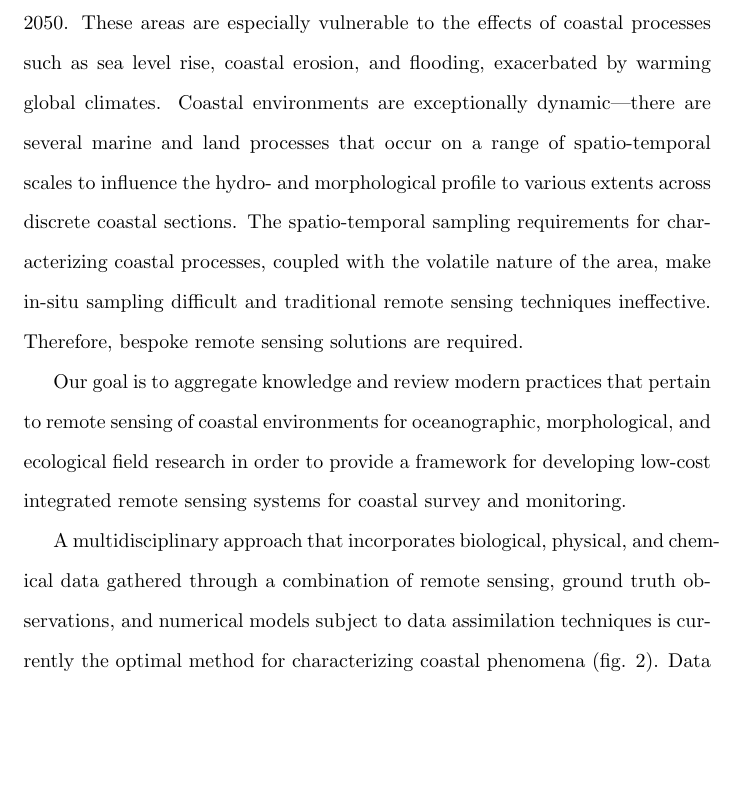
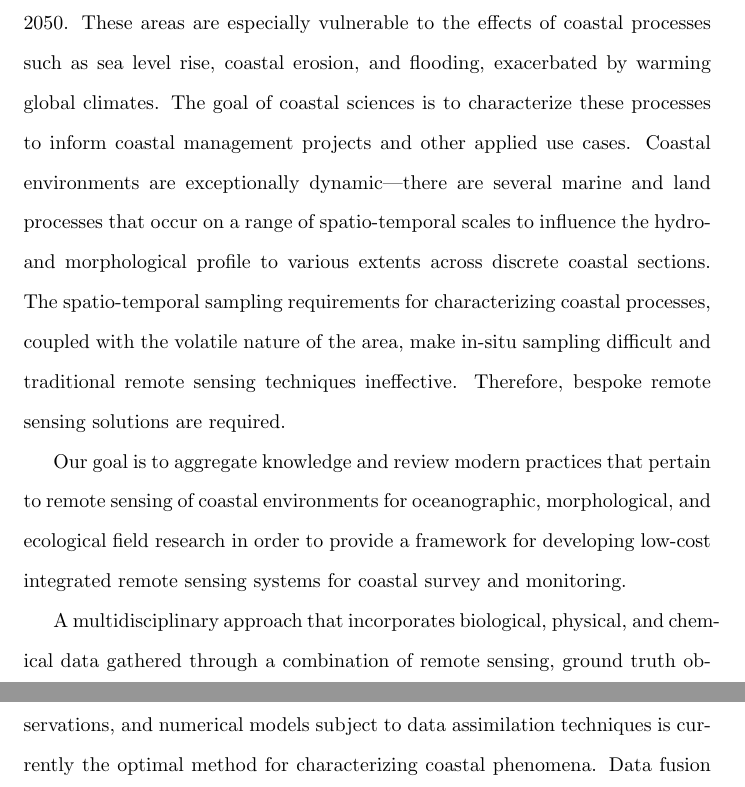
Before and after one commit to marcelrodriguezricc/masters-thesis, a LaTeX document (main.tex): part of page 3 of 48 before the commit and two parts of pages 3 and 4 of 48 after it, the two joined at a grey line, cut so that both start at the same text, the shorter picture padded with empty space. Compiled offline with pdfLaTeX.

Commit message:
more changes to abstract

```diff
--- a/main.tex
+++ b/main.tex
@@ -93,11 +93,11 @@
 \end{center}
 \doublespacing
 
-\par{Most of the world’s megacities are located in the Low Elevation Coastal Zone (LECZ), which represents 2\% of the world’s total land area and 11\% of the global population. The number of people living in the LECZ has increased by 200 million from 1990 to 2015 and is projected to reach 1 billion people by 2050. These areas are especially vulnerable to the effects of coastal processes such as sea level rise, coastal erosion, and flooding, exacerbated by warming global climates. Coastal environments are exceptionally dynamic—there are several marine and land processes that occur on a range of spatio-temporal scales to influence the hydro- and morphological profile to various extents across discrete coastal sections. The spatio-temporal sampling requirements for characterizing coastal processes, coupled with the volatile nature of the area, make in-situ sampling difficult and traditional remote sensing techniques ineffective. Therefore, bespoke remote sensing solutions are required.}
+\par{Most of the world’s megacities are located in the Low Elevation Coastal Zone (LECZ), which represents 2\% of the world’s total land area and 11\% of the global population. The number of people living in the LECZ has increased by 200 million from 1990 to 2015 and is projected to reach 1 billion people by 2050. These areas are especially vulnerable to the effects of coastal processes such as sea level rise, coastal erosion, and flooding, exacerbated by warming global climates. The goal of coastal sciences is to characterize these processes to inform coastal management projects and other applied use cases. Coastal environments are exceptionally dynamic—there are several marine and land processes that occur on a range of spatio-temporal scales to influence the hydro- and morphological profile to various extents across discrete coastal sections. The spatio-temporal sampling requirements for characterizing coastal processes, coupled with the volatile nature of the area, make in-situ sampling difficult and traditional remote sensing techniques ineffective. Therefore, bespoke remote sensing solutions are required.}
 
 \par{Our goal is to aggregate knowledge and review modern practices that pertain to remote sensing of coastal environments for oceanographic, morphological, and ecological field research in order to provide a framework for developing low-cost integrated remote sensing systems for coastal survey and monitoring.}
 
-\par{A multidisciplinary approach that incorporates biological, physical, and chemical data gathered through a combination of remote sensing, ground truth observations, and numerical models subject to data assimilation techniques is currently the optimal method for characterizing coastal phenomena (fig. 2). Data fusion algorithms that integrate data from disparate sensor types deployed in conjunction are used to produce more accurate and detailed information. There is an international network of remote sensing systems that deploy a variety of sensors (e.g., radar, sonar, and multispectral image sensors) from a range of platforms (e.g., spaceborne, airborne, shipborne, and land-based) to compile robust open-source datasets that facilitate coastal research. However, models are currently limited by a lack of data pertaining to particular environmental parameters, and the extent and regularity of high-resolution data collection projects. The scientific coastal monitoring and survey network must be expanded to address this need. Recent technological advancements—including heightened accuracy and decreased footprint of sensors and microprocessors, increased coverage of GNSS and internet services, and implementation of machine learning techniques for data processing—have enabled the development of scalable remote sensing solutions that may be used to expand the global network of environmental survey and monitoring systems.}
+\par{A multidisciplinary approach that incorporates biological, physical, and chemical data gathered through a combination of remote sensing, ground truth observations, and numerical models subject to data assimilation techniques is currently the optimal method for characterizing coastal phenomena. Data fusion algorithms that integrate data from disparate sensor types deployed in conjunction are used to produce more accurate and detailed information. There is an international network of remote sensing systems that deploy a variety of sensors (e.g., radar, sonar, and multispectral image sensors) from a range of platforms (e.g., spaceborne, airborne, shipborne, and land-based) to compile robust open-source datasets that facilitate coastal research. However, models are currently limited by a lack of data pertaining to particular environmental parameters, and the extent and regularity of high-resolution data collection projects. The scientific coastal monitoring and survey network must be expanded to address this need. Recent technological advancements—including heightened accuracy and decreased footprint of sensors and microprocessors, increased coverage of GNSS and internet services, and implementation of machine learning techniques for data processing—have enabled the development of scalable remote sensing solutions that may be used to expand the global network of environmental survey and monitoring systems.}
 
 % ----- TABLE OF CONTENTS -----
 
```
Also changed, not shown: poster/poster.png (added).
